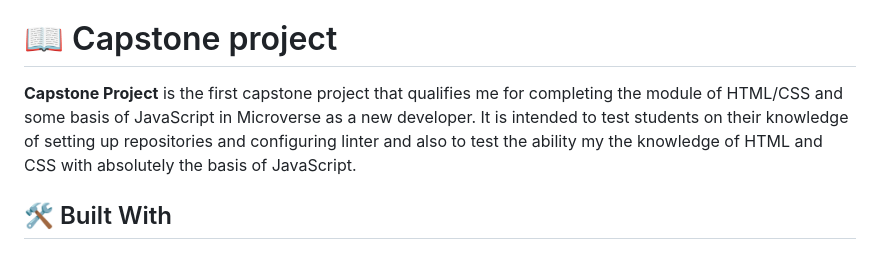
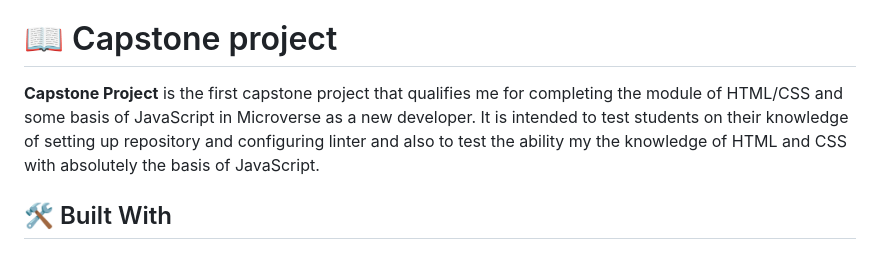
Before and after one commit to TaiwoEnoch/capstone_project, a Markdown page: README.md, the part around the change. Drawn GitHub-style.

```diff
--- a/README.md
+++ b/README.md
@@ -24,7 +24,7 @@
 
 # 📖 Capstone project <a name="about-project"></a>
 
-**Capstone Project** is the first capstone project that qualifies me for completing the module of HTML/CSS and some basis of JavaScript in Microverse as a new developer. It is intended to test students on their knowledge of setting up repositories and configuring linter and also to test the ability my the knowledge of HTML and CSS with absolutely the basis of JavaScript.
+**Capstone Project** is the first capstone project that qualifies me for completing the module of HTML/CSS and some basis of JavaScript in Microverse as a new developer. It is intended to test students on their knowledge of setting up repository and configuring linter and also to test the ability my the knowledge of HTML and CSS with absolutely the basis of JavaScript.
 
 ## 🛠 Built With <a name="built-with"></a>
 
```
